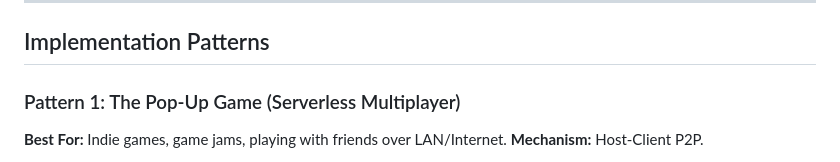
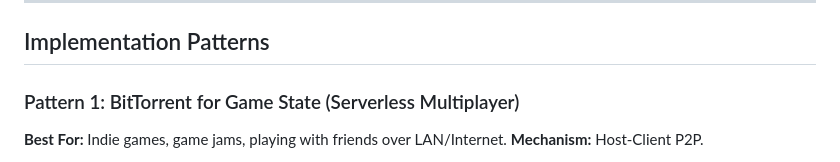
Before and after one commit to flammafex/hypertoken, a Markdown page: COMMUNITY_USE_CASES.md, the part around the change. GitHub-like rendering.

```diff
--- a/COMMUNITY_USE_CASES.md
+++ b/COMMUNITY_USE_CASES.md
@@ -22,7 +22,7 @@ Power to the players. For real.
 
 ## Implementation Patterns
 
-### Pattern 1: The Pop-Up Game (Serverless Multiplayer)
+### Pattern 1: BitTorrent for Game State (Serverless Multiplayer)
 
 **Best For:** Indie games, game jams, playing with friends over LAN/Internet.
 **Mechanism:** Host-Client P2P.
```
